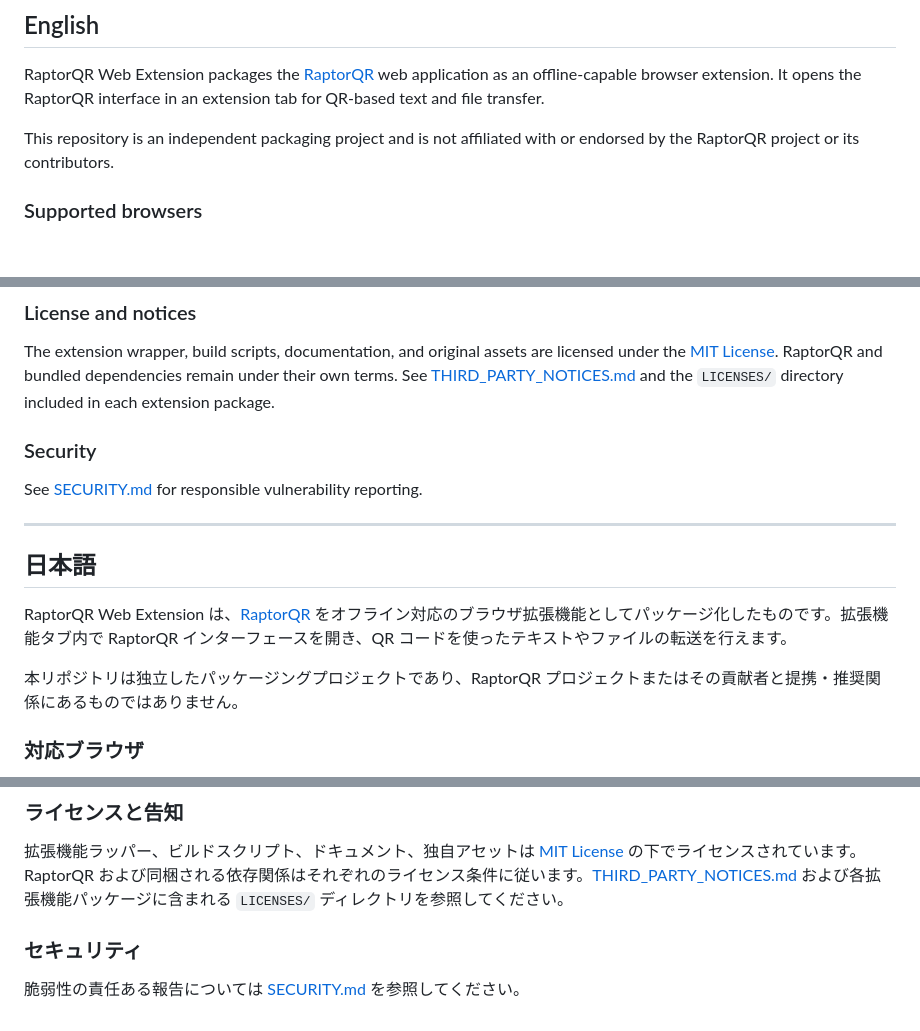
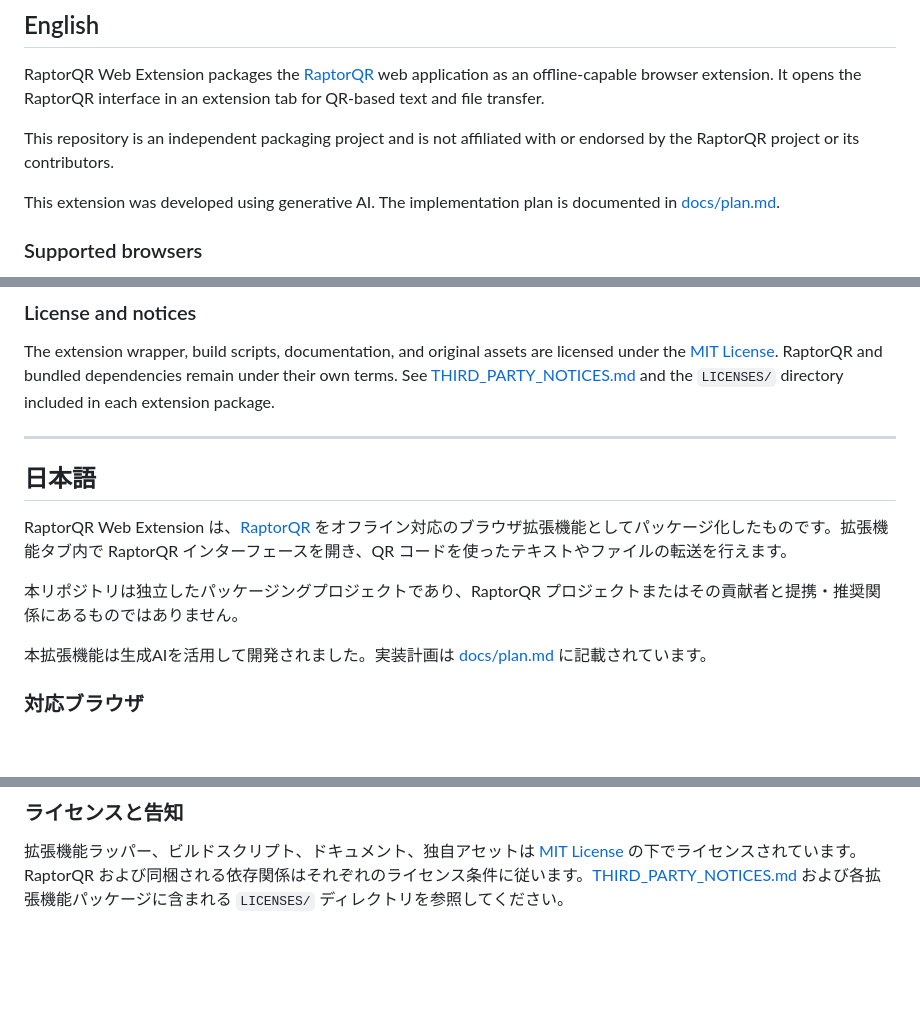
Before and after one commit to BerandaMegane/RaptorQR-web-ext, a Markdown page: README.md, 3 parts joined by grey strips. Rendered like a GitHub page; blank space fills up the shorter version.

```diff
--- a/README.md
+++ b/README.md
@@ -14,6 +14,9 @@ interface in an extension tab for QR-based text and file transfer.
 
 This repository is an independent packaging project and is not affiliated with
 or endorsed by the RaptorQR project or its contributors.
+
+This extension was developed using generative AI. The implementation plan is
+documented in [docs/plan.md](docs/plan.md).
 
 ### Supported browsers
 
@@ -55,10 +58,6 @@ licensed under the [MIT License](LICENSE). RaptorQR and bundled dependencies
 remain under their own terms. See [THIRD_PARTY_NOTICES.md](THIRD_PARTY_NOTICES.md)
 and the `LICENSES/` directory included in each extension package.
 
-### Security
-
-See [SECURITY.md](SECURITY.md) for responsible vulnerability reporting.
-
 ---
 
 <a id="japanese"></a>
@@ -68,6 +67,8 @@ See [SECURITY.md](SECURITY.md) for responsible vulnerability reporting.
 RaptorQR Web Extension は、[RaptorQR](https://github.com/infrost/RaptorQR) をオフライン対応のブラウザ拡張機能としてパッケージ化したものです。拡張機能タブ内で RaptorQR インターフェースを開き、QR コードを使ったテキストやファイルの転送を行えます。
 
 本リポジトリは独立したパッケージングプロジェクトであり、RaptorQR プロジェクトまたはその貢献者と提携・推奨関係にあるものではありません。
+
+本拡張機能は生成AIを活用して開発されました。実装計画は [docs/plan.md](docs/plan.md) に記載されています。
 
 ### 対応ブラウザ
 
@@ -95,7 +96,3 @@ pnpm build
 ### ライセンスと告知
 
 拡張機能ラッパー、ビルドスクリプト、ドキュメント、独自アセットは [MIT License](LICENSE) の下でライセンスされています。RaptorQR および同梱される依存関係はそれぞれのライセンス条件に従います。[THIRD_PARTY_NOTICES.md](THIRD_PARTY_NOTICES.md) および各拡張機能パッケージに含まれる `LICENSES/` ディレクトリを参照してください。
-
-### セキュリティ
-
-脆弱性の責任ある報告については [SECURITY.md](SECURITY.md) を参照してください。
```
Also changed, not shown: SECURITY.md (deleted, +0 -13 lines).
